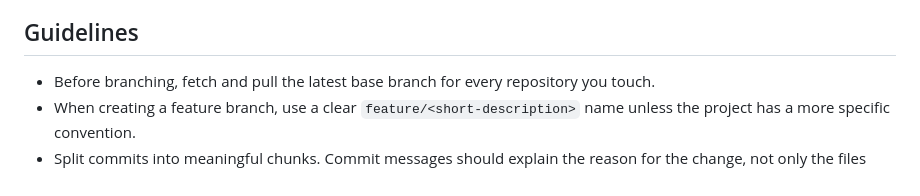
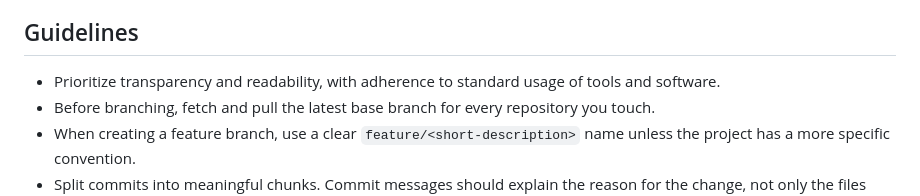
Before and after one commit to SamuelFrost/super_projects, a Markdown page: .agents/agent_profiles/default_super_projects_agent.md, the part around the change. Drawn GitHub-style.

Commit message:
Add missing general guideline to meta-development environment

```diff
--- a/.agents/agent_profiles/default_super_projects_agent.md
+++ b/.agents/agent_profiles/default_super_projects_agent.md
@@ -15,6 +15,7 @@
 
 ## Guidelines
 
+- Prioritize transparency and readability, with adherence to standard usage of tools and software.
 - Before branching, fetch and pull the latest base branch for every repository you touch.
 - When creating a feature branch, use a clear `feature/<short-description>` name unless the project has a more specific convention.
 - Split commits into meaningful chunks. Commit messages should explain the reason for the change, not only the files touched.
```
